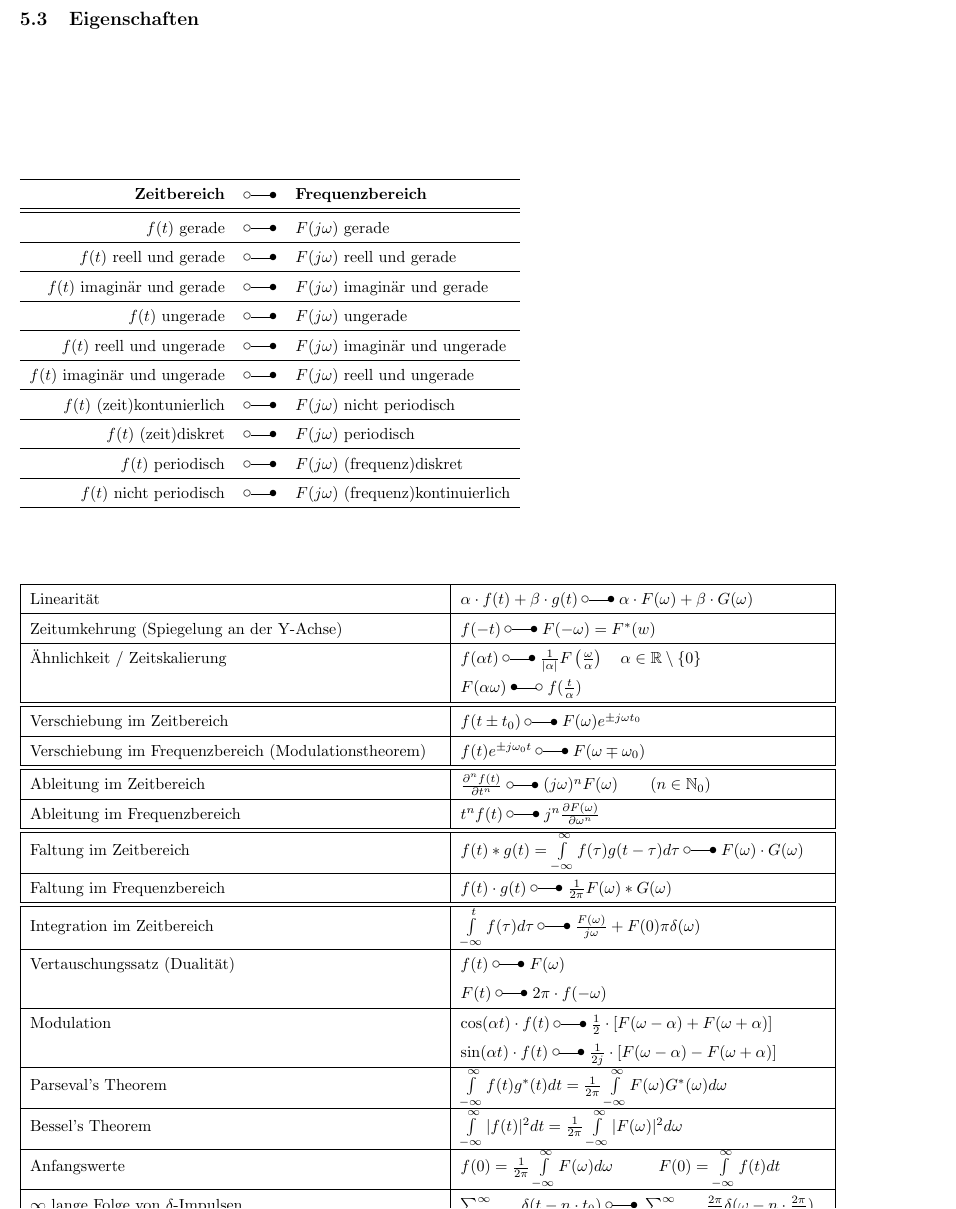
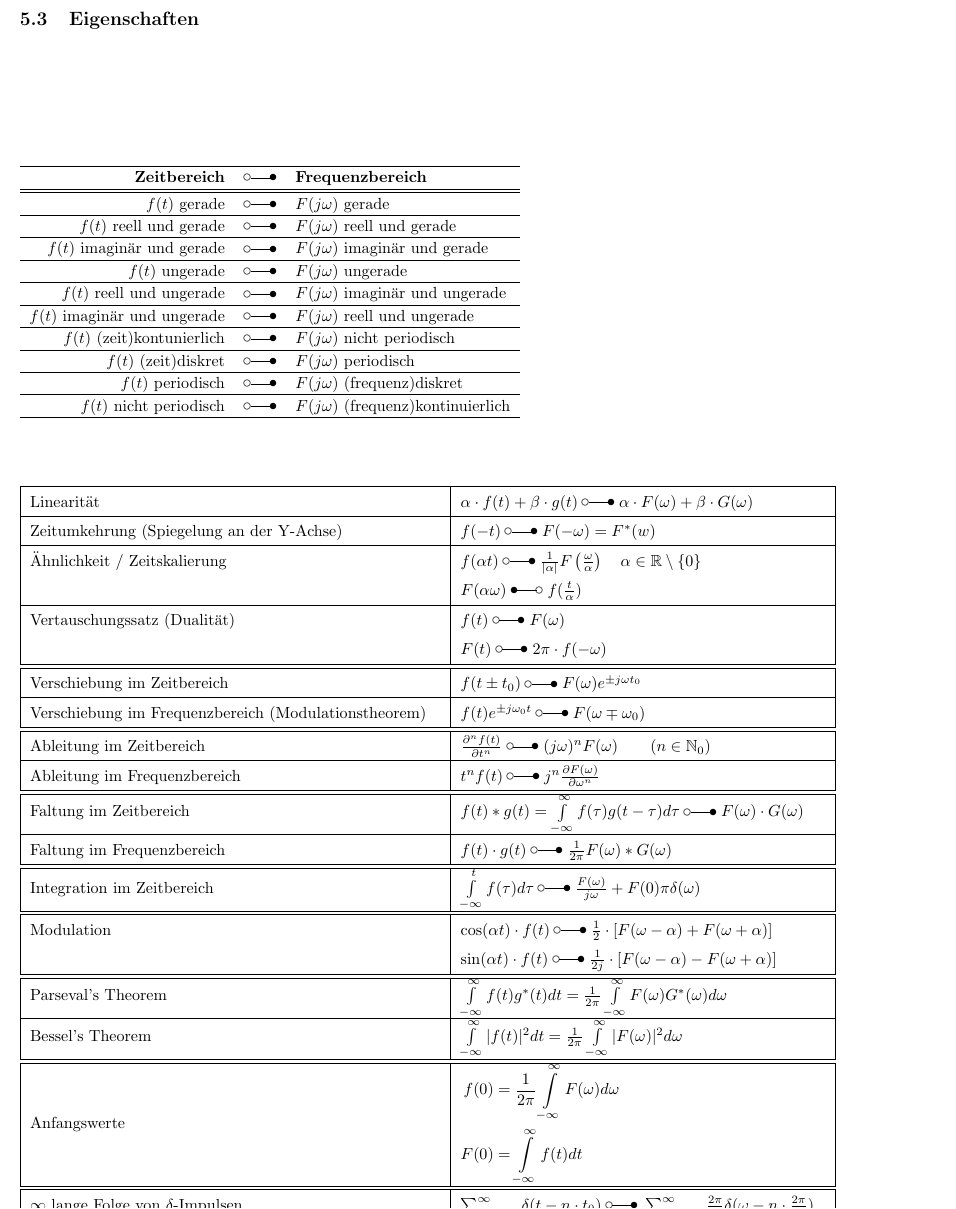
Before and after one commit to HSR-Stud/IntTra, a LaTeX document (IntTra.tex, which reads sections/FourierIntegral.tex): part of page 7 of 12, cut so that both start at the same text. Compiled offline with pdfLaTeX.

Commit message:
final 1
Es müssten noch ein paar TODOs gemacht werden

```diff
--- a/sections/FourierIntegral.tex
+++ b/sections/FourierIntegral.tex
@@ -73,6 +73,7 @@
 
 		\subsection{Eigenschaften}
 
+					\renewcommand{\arraystretch}{1}
 					\begin{tabular}{rcl}
 						\hline
 							\textbf{Zeitbereich} & \laplace  & \textbf{Frequenzbereich} \\
@@ -99,6 +100,8 @@
 							$f(t)$ nicht periodisch & \laplace & $F(j \omega)$ (frequenz)kontinuierlich\\
 						\hline
 					\end{tabular}
+					\renewcommand{\arraystretch}{\arraystretchOriginal}
+
 
 				\begin{tabular}{|p{9cm}|p{8cm}|}
 		        	\hline
@@ -113,6 +116,10 @@
 			  			$f(\alpha t) \; \laplace \; \frac{1}{|\alpha|}F \left (\frac{\omega}{\alpha} \right)
 			  			\quad\alpha \in\mathbb{R}\setminus \{0\}$\\
 							& $F(\alpha\omega) \; \Laplace \; f(\frac{t}{\alpha})$ \\
+					\hline
+						Vertauschungssatz (Dualität) &
+						$f(t) \; \laplace \; F(\omega)\nonumber$ \\
+						& $F(t) \; \laplace \; 2\pi \cdot f(-\omega)$\\
 		  			\hline
 		  			\hline
 			  			Verschiebung im	Zeitbereich &
@@ -141,15 +148,13 @@
 						$\int\limits_{-\infty}^{t}f(\tau)d\tau \; \laplace \;
 						\frac{F(\omega)}{j\omega}+F(0)\pi\delta(\omega)$\\
 					\hline
-						Vertauschungssatz (Dualität) &
-						$f(t) \; \laplace \; F(\omega)\nonumber$ \\
-			 			& $F(t) \; \laplace \; 2\pi \cdot f(-\omega)$\\
 		 			\hline
 			 			Modulation &
 			 			$\cos(\alpha t) \cdot f(t)  \; \laplace \;  \frac{1}{2}\cdot
 			 			\left[F(\omega-\alpha) + F(\omega+\alpha)\right ]$\\
 			 			& $\sin(\alpha t) \cdot f(t) \; \laplace \; \frac{1}{2j}\cdot \left[
 			 			F(\omega-\alpha) - F(\omega+\alpha)\right ]$\\
+		 			\hline
 		 			\hline
 			        	Parseval's Theorem &
 			 			$\int\limits_{-\infty}^{\infty}f(t)g^{\ast}(t)dt = \frac{1}{2\pi}
@@ -159,9 +164,14 @@
 			  			$\int\limits_{-\infty}^{\infty}|f(t)|^2 dt = \frac{1}{2\pi}
 			  			\int\limits_{-\infty}^{\infty}|F(\omega)|^2 d\omega$\\
 		  			\hline
+		  			\hline
 						Anfangswerte &
-						$f(0)=\frac{1}{2\pi}\int\limits_{-\infty}^{\infty}F(\omega)d\omega
-						\hspace*{1cm} F(0)=\int\limits_{-\infty}^{\infty}f(t)dt$\\
+						$\begin{aligned}
+							f(0)&=\frac{1}{2\pi}\int\limits_{-\infty}^{\infty}F(\omega)d\omega
+							\hspace*{1cm}\\
+							F(0)&=\int\limits_{-\infty}^{\infty}f(t)dt
+						\end{aligned}$\\
+					\hline
 					\hline
 						$\infty$ lange Folge von $\delta$-Impulsen &
 						$\sum_{n=-\infty}^{\infty} \delta(t-n\cdot t_0) \; \laplace \;
```
Also changed, not shown: IntTra.tex (+1 -1 lines), sections/FourierIntegral.tex (14 more changed lines), 1 other file.
